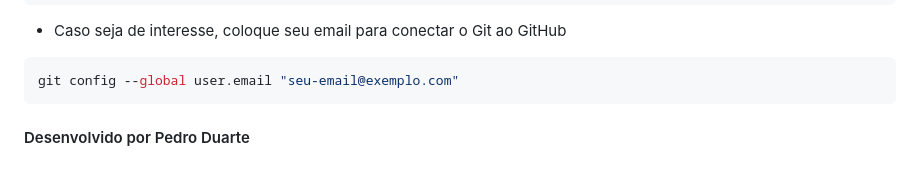
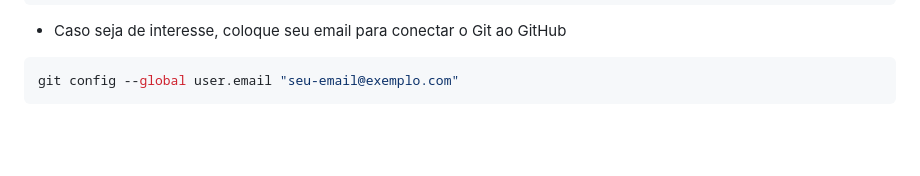
Before and after one commit to MellyssaM/Techman2025, a Markdown page: api/README.md, the part around the change. Drawn GitHub-style; blank space fills up the shorter version.

````diff
--- a/api/README.md
+++ b/api/README.md
@@ -53,5 +53,3 @@ npx prisma migrate dev --name init
 ```bash
 git config --global user.email "seu-email@exemplo.com"
 ```
-
-#### Desenvolvido por Pedro Duarte
````
Also changed, not shown: README.md (+21 -30 lines), docs/MERXDER.png (added), docs/adm.png (added), docs/comentario.png (added), docs/senha.png (added).
